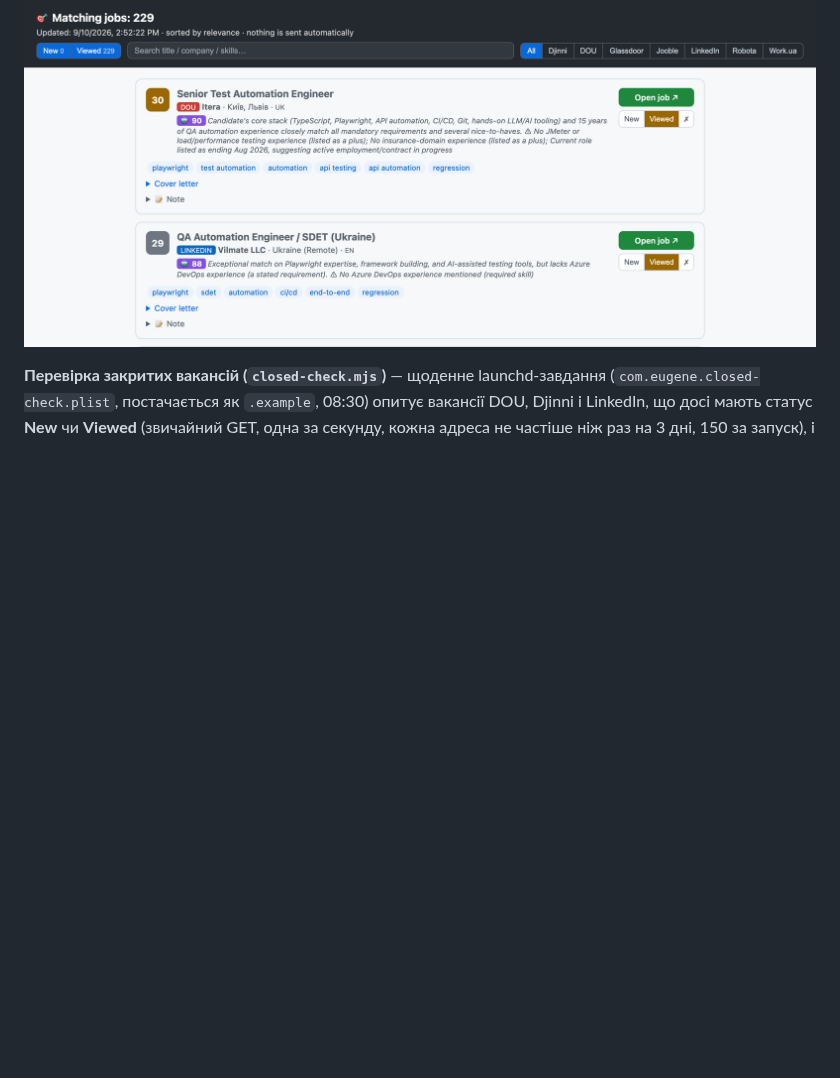
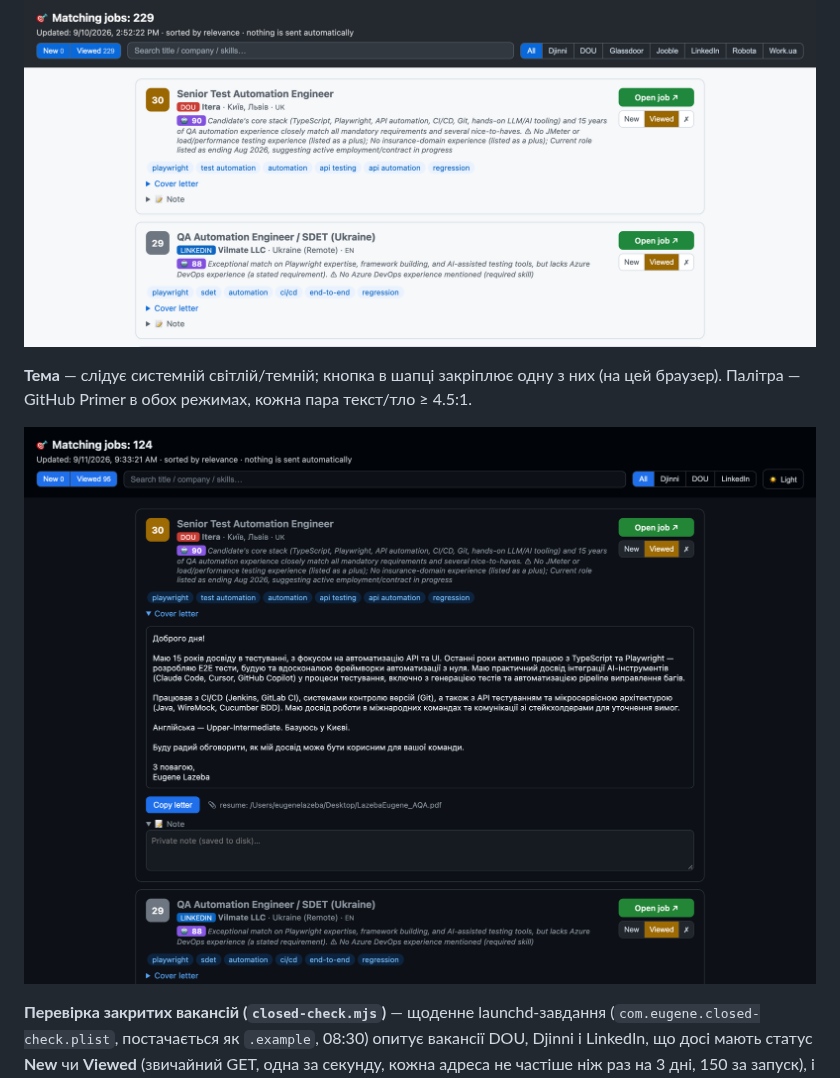
Before and after one commit to lzb150/linkedin-assistant, a Markdown page: README.uk.md, the part around the change. GitHub-like rendering; pictures changed too: docs/dashboard-dark.png (added); blank space fills up the shorter version.

```diff
--- a/README.uk.md
+++ b/README.uk.md
@@ -259,6 +259,12 @@ New / Viewed з живими лічильниками, типово обрані
 
 ![Мультифільтри, чипи джерел і пошук](docs/filters.png)
 
+**Тема** — слідує системній світлій/темній; кнопка в шапці закріплює одну з них
+(на цей браузер). Палітра — GitHub Primer в обох режимах, кожна пара
+текст/тло ≥ 4.5:1.
+
+![Темна тема](docs/dashboard-dark.png)
+
 **Перевірка закритих вакансій (`closed-check.mjs`)** — щоденне launchd-завдання
 (`com.eugene.closed-check.plist`, постачається як `.example`, 08:30) опитує
 вакансії DOU, Djinni і LinkedIn, що досі мають статус **New** чи **Viewed** (звичайний GET,
```
Also changed, not shown: README.md (+6 -0 lines), 2 other files.
